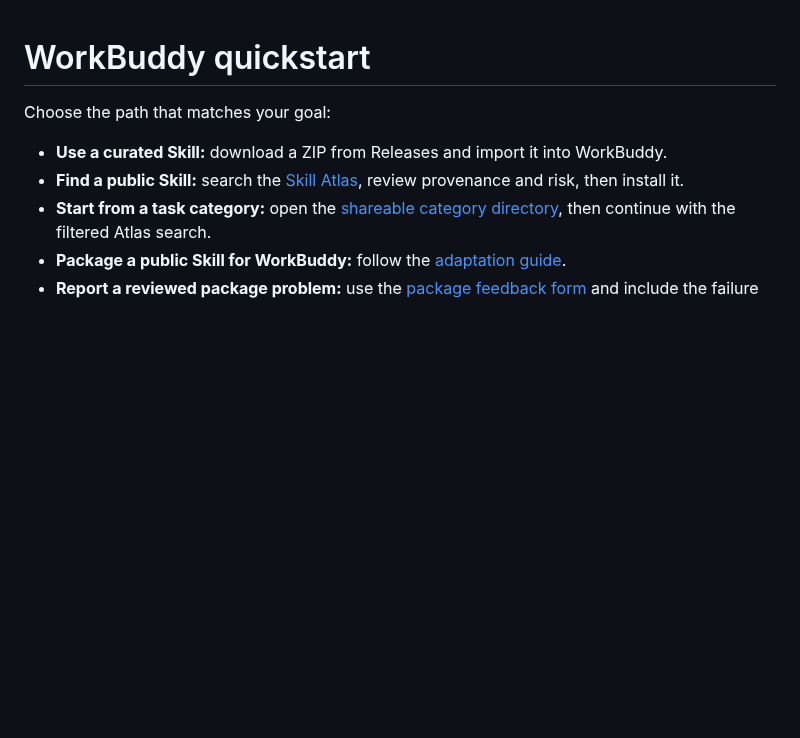
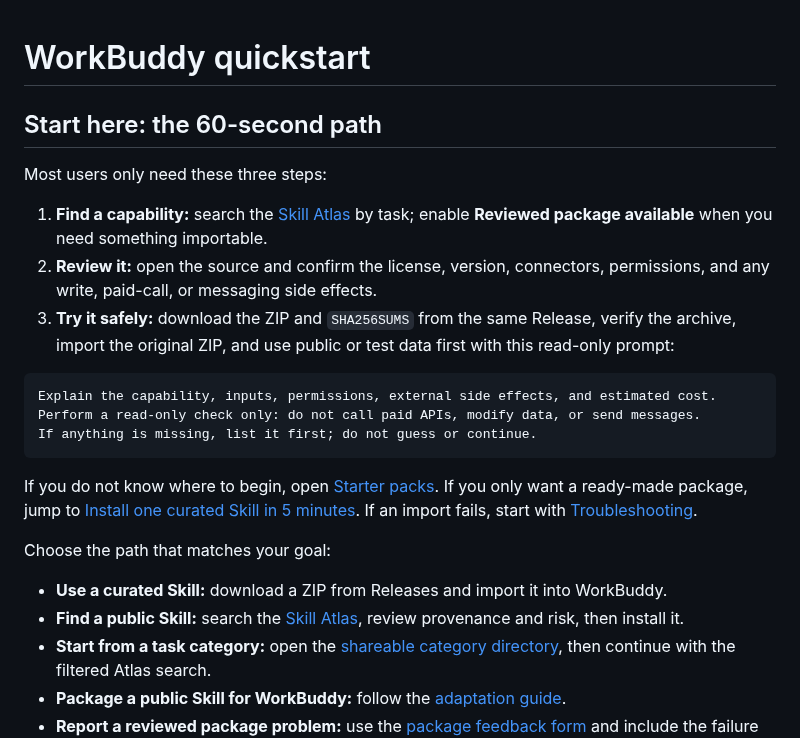
Before and after one commit to sandbaseai/workbuddy-skill, a Markdown page: docs/quickstart.md, the part around the change. GitHub-like rendering; blank space fills up the shorter version.

````diff
--- a/docs/quickstart.md
+++ b/docs/quickstart.md
@@ -1,4 +1,20 @@
 # WorkBuddy quickstart
+
+## Start here: the 60-second path
+
+Most users only need these three steps:
+
+1. **Find a capability:** search the [Skill Atlas](https://sandbaseai.github.io/workbuddy-skill/) by task; enable **Reviewed package available** when you need something importable.
+2. **Review it:** open the source and confirm the license, version, connectors, permissions, and any write, paid-call, or messaging side effects.
+3. **Try it safely:** download the ZIP and `SHA256SUMS` from the same Release, verify the archive, import the original ZIP, and use public or test data first with this read-only prompt:
+
+```text
+Explain the capability, inputs, permissions, external side effects, and estimated cost.
+Perform a read-only check only: do not call paid APIs, modify data, or send messages.
+If anything is missing, list it first; do not guess or continue.
+```
+
+If you do not know where to begin, open [Starter packs](starter-packs.md). If you only want a ready-made package, jump to [Install one curated Skill in 5 minutes](#install-one-curated-skill-in-5-minutes). If an import fails, start with [Troubleshooting](#troubleshooting).
 
 Choose the path that matches your goal:
 
````
Also changed, not shown: docs/quickstart.zh-CN.md (+16 -0 lines).
